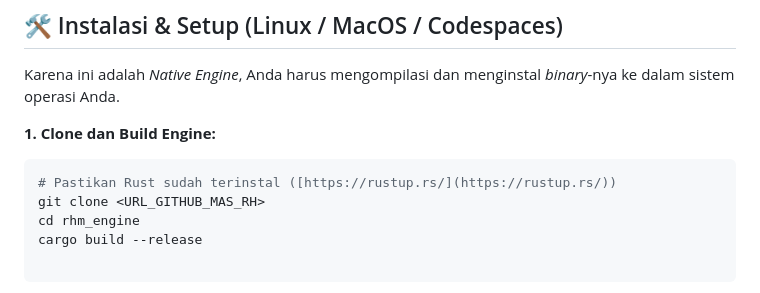
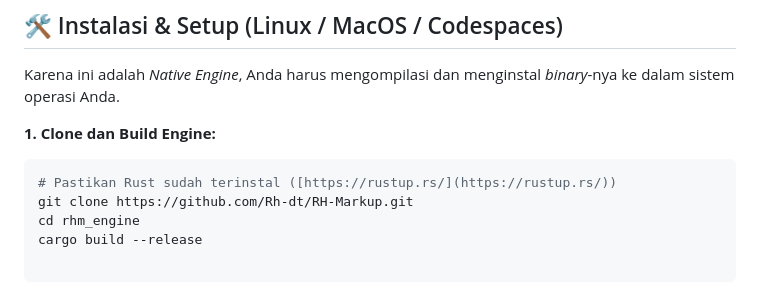
Before and after one commit to Rh-dt/RH-Markup, a Markdown page: README.md, the part around the change. Drawn GitHub-style.

Commit message:
Update Git clone URL in README.md

````diff
--- a/README.md
+++ b/README.md
@@ -25,7 +25,7 @@ Karena ini adalah *Native Engine*, Anda harus mengompilasi dan menginstal *binar
 **1. Clone dan Build Engine:**
 ```bash
 # Pastikan Rust sudah terinstal ([https://rustup.rs/](https://rustup.rs/))
-git clone <URL_GITHUB_MAS_RH>
+git clone https://github.com/Rh-dt/RH-Markup.git
 cd rhm_engine
 cargo build --release
 
````
